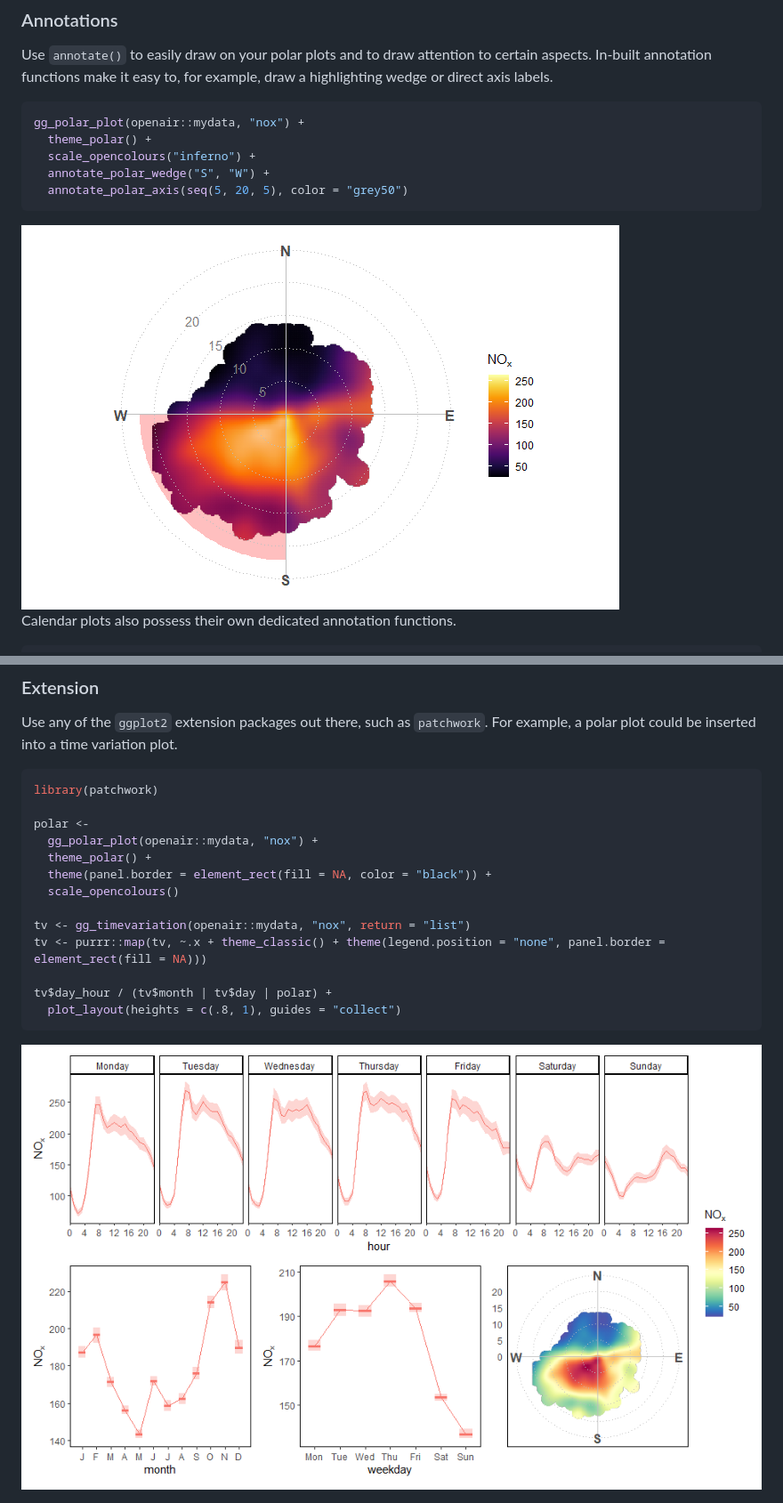
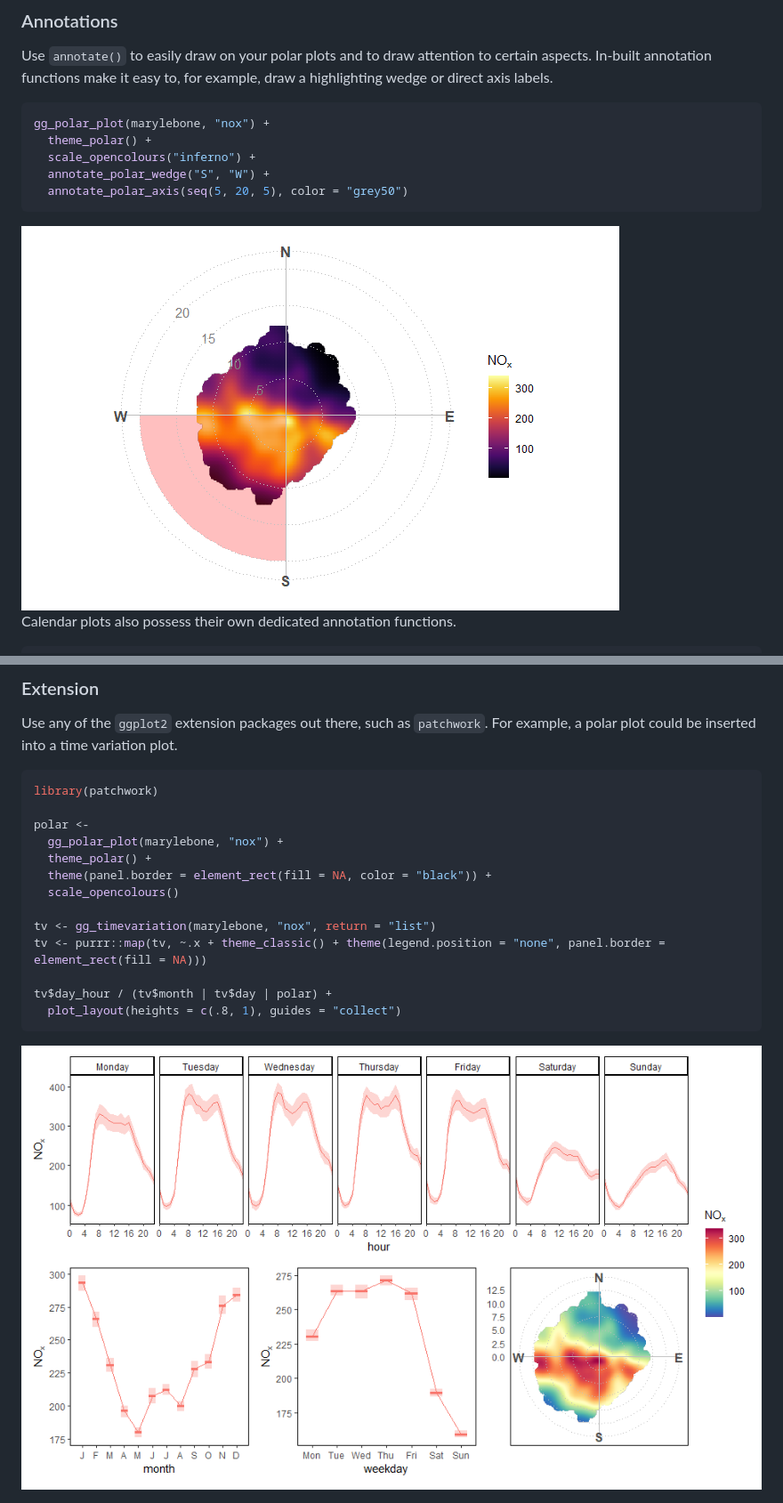
Before and after one commit to jack-davison/ggopenair, a Markdown page: README.md, 2 parts joined by grey strips. Shown: that part at 89% size. Drawn GitHub-style; pictures changed too: man/figures/README-annotations-1.png, man/figures/README-patch-1.png.

````diff
--- a/README.md
+++ b/README.md
@@ -119,7 +119,7 @@ attention to certain aspects. In-built annotation functions make it easy
 to, for example, draw a highlighting wedge or direct axis labels.
 
 ``` r
-gg_polar_plot(openair::mydata, "nox") +
+gg_polar_plot(marylebone, "nox") +
   theme_polar() +
   scale_opencolours("inferno") +
   annotate_polar_wedge("S", "W") +
@@ -151,12 +151,12 @@ variation plot.
 library(patchwork)
 
 polar <-
-  gg_polar_plot(openair::mydata, "nox") +
+  gg_polar_plot(marylebone, "nox") +
   theme_polar() +
   theme(panel.border = element_rect(fill = NA, color = "black")) +
   scale_opencolours()
 
-tv <- gg_timevariation(openair::mydata, "nox", return = "list")
+tv <- gg_timevariation(marylebone, "nox", return = "list")
 tv <- purrr::map(tv, ~.x + theme_classic() + theme(legend.position = "none", panel.border = element_rect(fill = NA)))
 
 tv$day_hour / (tv$month | tv$day | polar) +
````
Also changed, not shown: other parts of README.md (+3 -3 lines), man/figures/README-scales-1.png, man/figures/README-themes-1.png, man/figures/README-unnamed-chunk-1-1.png, 3 other files.
